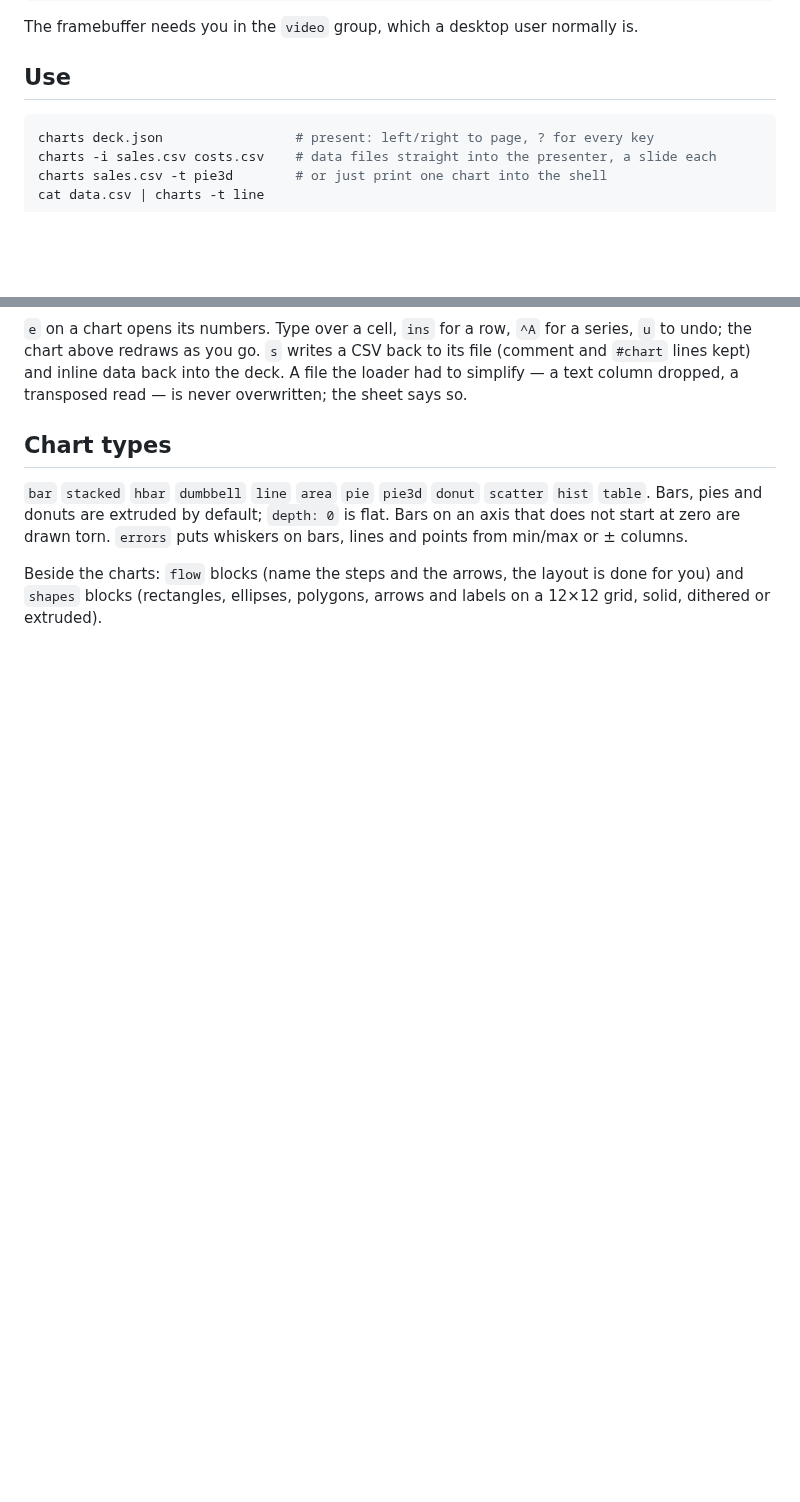
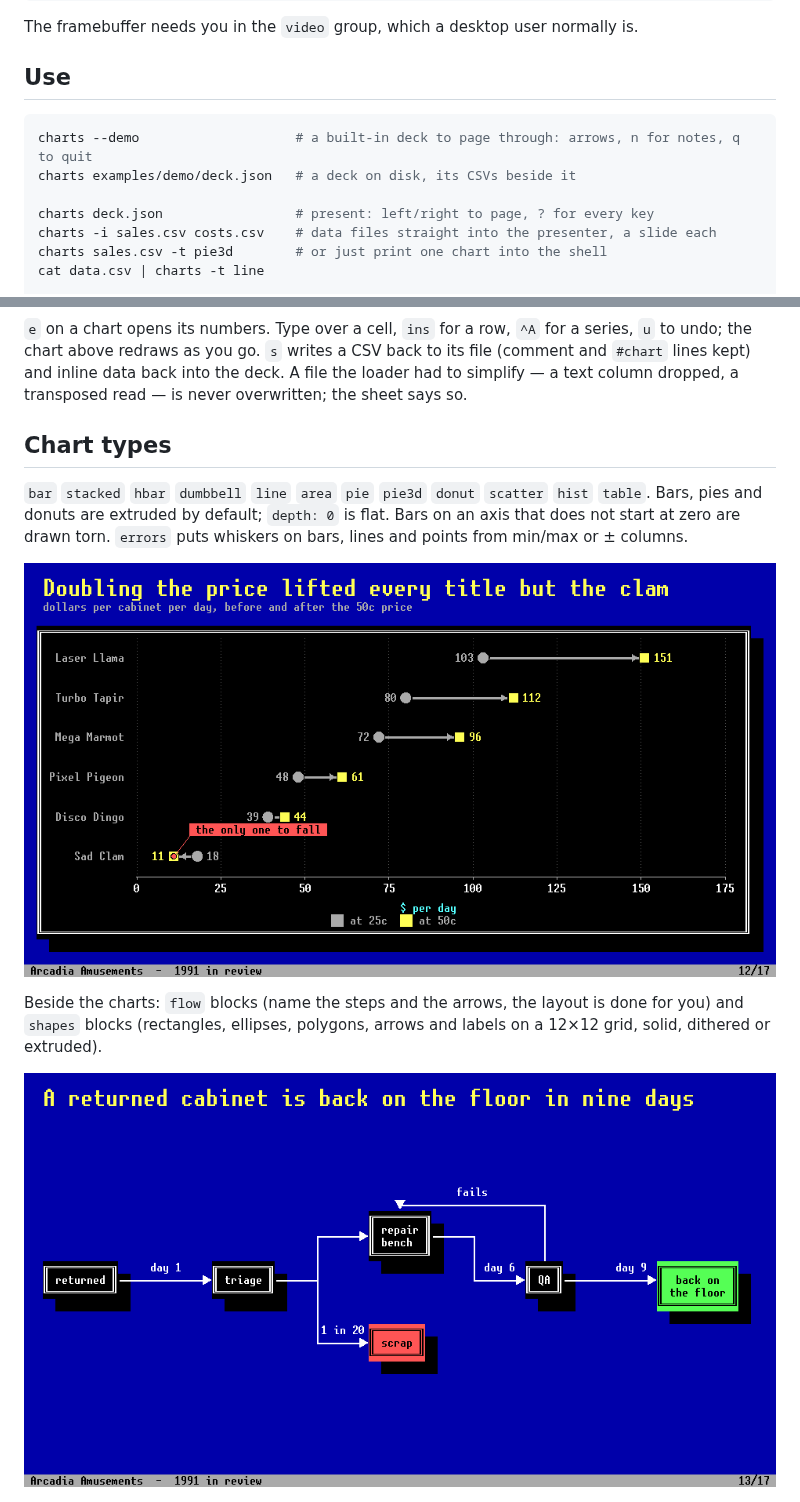
Before and after one commit to jstamagal/charts-dot-exe, a Markdown page: README.md, 2 parts joined by grey strips. Rendered like a GitHub page; pictures changed too: docs/img/dumbbell.png (added), docs/img/flow.png (added); blank space fills up the shorter version.

````diff
--- a/README.md
+++ b/README.md
@@ -25,6 +25,9 @@ The framebuffer needs you in the `video` group, which a desktop user normally is
 ## Use
 
 ```sh
+charts --demo                    # a built-in deck to page through: arrows, n for notes, q to quit
+charts examples/demo/deck.json   # a deck on disk, its CSVs beside it
+
 charts deck.json                 # present: left/right to page, ? for every key
 charts -i sales.csv costs.csv    # data files straight into the presenter, a slide each
 charts sales.csv -t pie3d        # or just print one chart into the shell
@@ -103,9 +106,13 @@ read — is never overwritten; the sheet says so.
 `depth: 0` is flat. Bars on an axis that does not start at zero are drawn torn.
 `errors` puts whiskers on bars, lines and points from min/max or ± columns.
 
+![before and after: a dot per state, an arrow to where it ended up](docs/img/dumbbell.png)
+
 Beside the charts: `flow` blocks (name the steps and the arrows, the layout is
 done for you) and `shapes` blocks (rectangles, ellipses, polygons, arrows and
 labels on a 12×12 grid, solid, dithered or extruded).
+
+![a flow diagram: steps in boxes, arrows between them, a loop back over the top](docs/img/flow.png)
 
 ![horizontal bars and a donut](docs/img/regions.png)
 
````
Also changed, not shown: other parts of README.md (+2 -2 lines), skill/charts/SKILL.md (+1 -0 lines), 9 other files.
